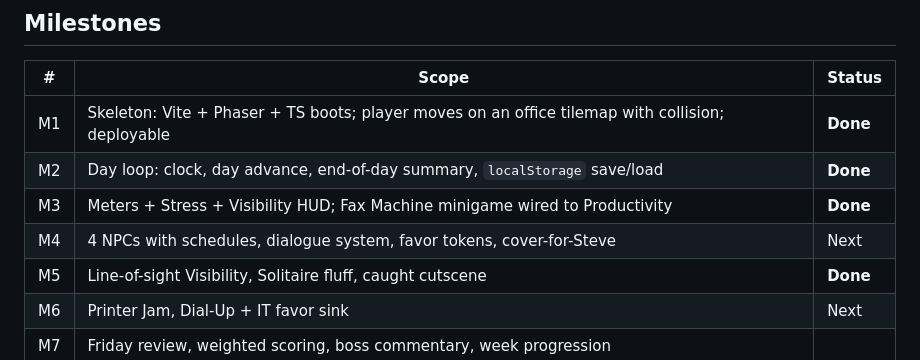
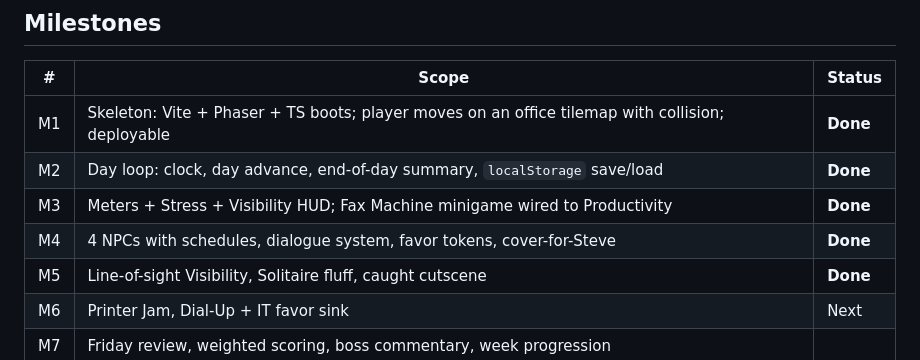
Before and after one commit to icarusdlqx/headcount, a Markdown page: DESIGN.md, the part around the change. Rendered like a GitHub page.

Commit message:
DESIGN: mark M4 done — the status line was never flipped
Co-Authored-By: Claude Opus 5 <noreply@anthropic.com>

```diff
--- a/DESIGN.md
+++ b/DESIGN.md
@@ -157,7 +157,7 @@ the break room only.
 | M1 | Skeleton: Vite + Phaser + TS boots; player moves on an office tilemap with collision; deployable | **Done** |
 | M2 | Day loop: clock, day advance, end-of-day summary, `localStorage` save/load | **Done** |
 | M3 | Meters + Stress + Visibility HUD; Fax Machine minigame wired to Productivity | **Done** |
-| M4 | 4 NPCs with schedules, dialogue system, favor tokens, cover-for-Steve | Next |
+| M4 | 4 NPCs with schedules, dialogue system, favor tokens, cover-for-Steve | **Done** |
 | M5 | Line-of-sight Visibility, Solitaire fluff, caught cutscene | **Done** |
 | M6 | Printer Jam, Dial-Up + IT favor sink | Next |
 | M7 | Friday review, weighted scoring, boss commentary, week progression | |
```
